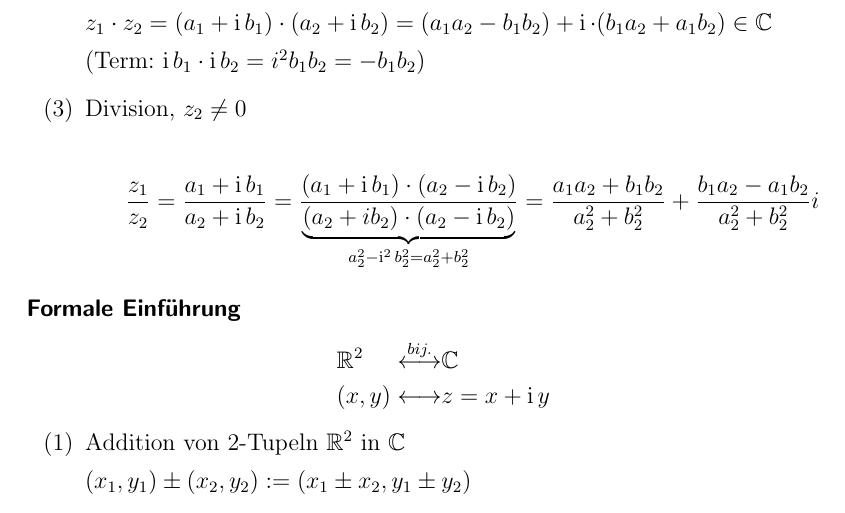
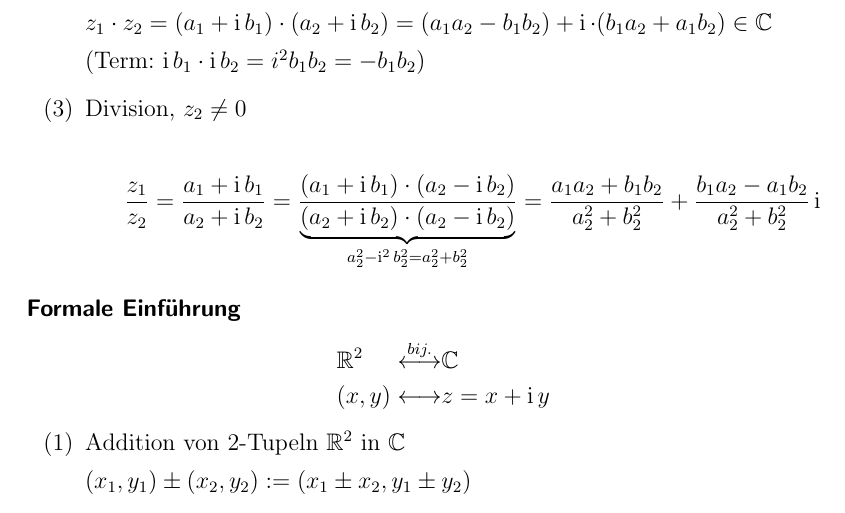
Before and after one commit to Leonidas-from-XIV/tum-analysis, a LaTeX document (main.tex, which reads 20091028.tex): part of page 12 of 26, cut so that both start at the same text. Compiled offline with pdfLaTeX.

Commit message:
kleiner korrekturen (\imag statt i, usw)
git-svn-id: https://svn.meetr.de:81/svn/analysis@14 9db988ba-4174-4fe7-8bb5-5450e594e133

```diff
--- a/20091028.tex
+++ b/20091028.tex
@@ -64,7 +64,7 @@ $z_1 \cdot z_2 = (a_1 + \imag b_1) \cdot (a_2 + \imag b_2) = (a_1 a_2 - b_1 b_2)
 
 \item Division, $z_2 \neq 0$
 
-$$ \frac{z_1}{z_2} = \frac{a_1 + \imag b_1}{a_2 + \imag b_2} = \frac{(a_1 + \imag b_1) \cdot (a_2 - \imag b_2)}{\underbrace{(a_2 + i b_2) \cdot (a_2 - \imag b_2)}_{a_2^2 - \imag^2 b_2^2 = a_2^2 + b_2^2}} = \frac{a_1 a_2 + b_1 b_2}{a_2^2 + b_2^2} + \frac{b_1 a_2 - a_1 b_2}{a_2^2 + b_2^2}i$$
+$$ \frac{z_1}{z_2} = \frac{a_1 + \imag b_1}{a_2 + \imag b_2} = \frac{(a_1 + \imag b_1) \cdot (a_2 - \imag b_2)}{\underbrace{(a_2 + \imag b_2) \cdot (a_2 - \imag b_2)}_{a_2^2 - \imag^2 b_2^2 = a_2^2 + b_2^2}} = \frac{a_1 a_2 + b_1 b_2}{a_2^2 + b_2^2} + \frac{b_1 a_2 - a_1 b_2}{a_2^2 + b_2^2} \imag $$
 
 \end{enumerate}
 
```
